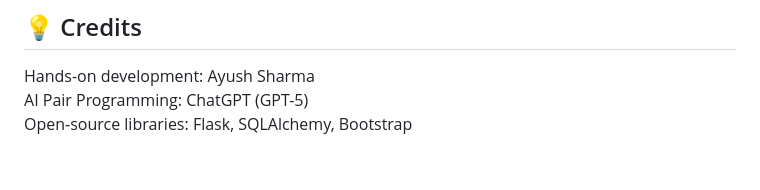
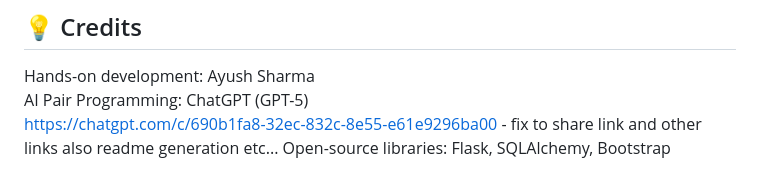
Before and after one commit to Ayush20076564/instamart-mini, a Markdown page: README.md, the part around the change. Rendered like a GitHub page; blank space fills up the shorter version.

Commit message:
Update credits section with sharing link and resourcesc
Added a link for sharing and additional resources.

```diff
--- a/README.md
+++ b/README.md
@@ -150,4 +150,8 @@ Built with ❤️ using Flask, PostgreSQL, and ChatGPT guidance.
 ## 💡 Credits
 Hands-on development: Ayush Sharma
 AI Pair Programming: ChatGPT (GPT-5)
+https://chatgpt.com/c/690b1fa8-32ec-832c-8e55-e61e9296ba00 - fix to share link
+and other links
+also readme generation
+etc...
 Open-source libraries: Flask, SQLAlchemy, Bootstrap
```
